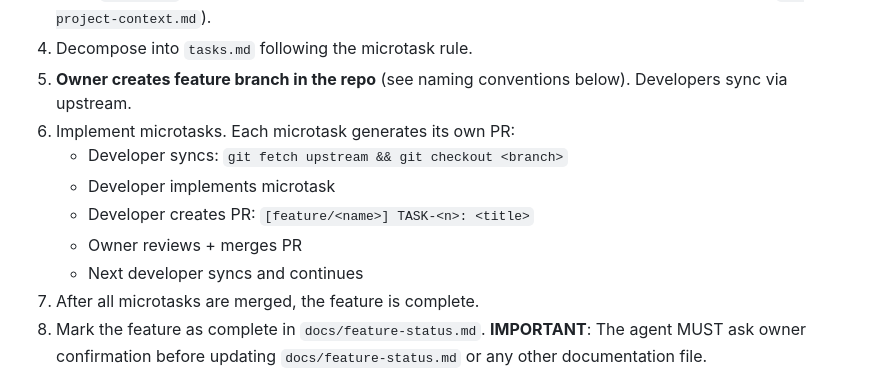
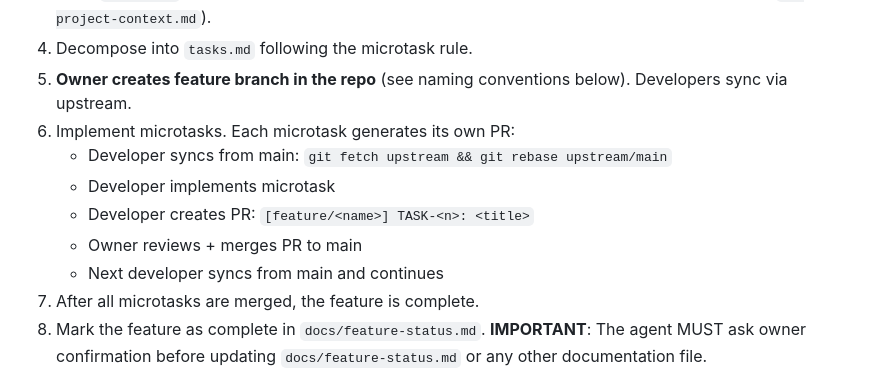
Before and after one commit to pabloacisera/Hackaton-kiro_modulapp, a Markdown page: .kiro/steerings/01-feature-flow.md, the part around one of its changes. Rendered like a GitHub page.

```diff
--- a/.kiro/steerings/01-feature-flow.md
+++ b/.kiro/steerings/01-feature-flow.md
@@ -180,11 +178,11 @@ low-stock) should be split into one task per integration point.
 5. **Owner creates feature branch in the repo** (see naming conventions below).
    Developers sync via upstream.
 6. Implement microtasks. Each microtask generates its own PR:
-   - Developer syncs: `git fetch upstream && git checkout <branch>`
+   - Developer syncs from main: `git fetch upstream && git rebase upstream/main`
    - Developer implements microtask
    - Developer creates PR: `[feature/<name>] TASK-<n>: <title>`
-   - Owner reviews + merges PR
-   - Next developer syncs and continues
+   - Owner reviews + merges PR to main
+   - Next developer syncs from main and continues
 7. After all microtasks are merged, the feature is complete.
 8. Mark the feature as complete in `docs/feature-status.md`.
    **IMPORTANT**: The agent MUST ask owner confirmation before updating
```
Also changed, not shown: other parts of .kiro/steerings/01-feature-flow.md (+19 -21 lines), .kiro/steerings/04-pull-requests.md (+21 -23 lines), .kiro/steerings/06-team-workflow.md (+20 -22 lines).
